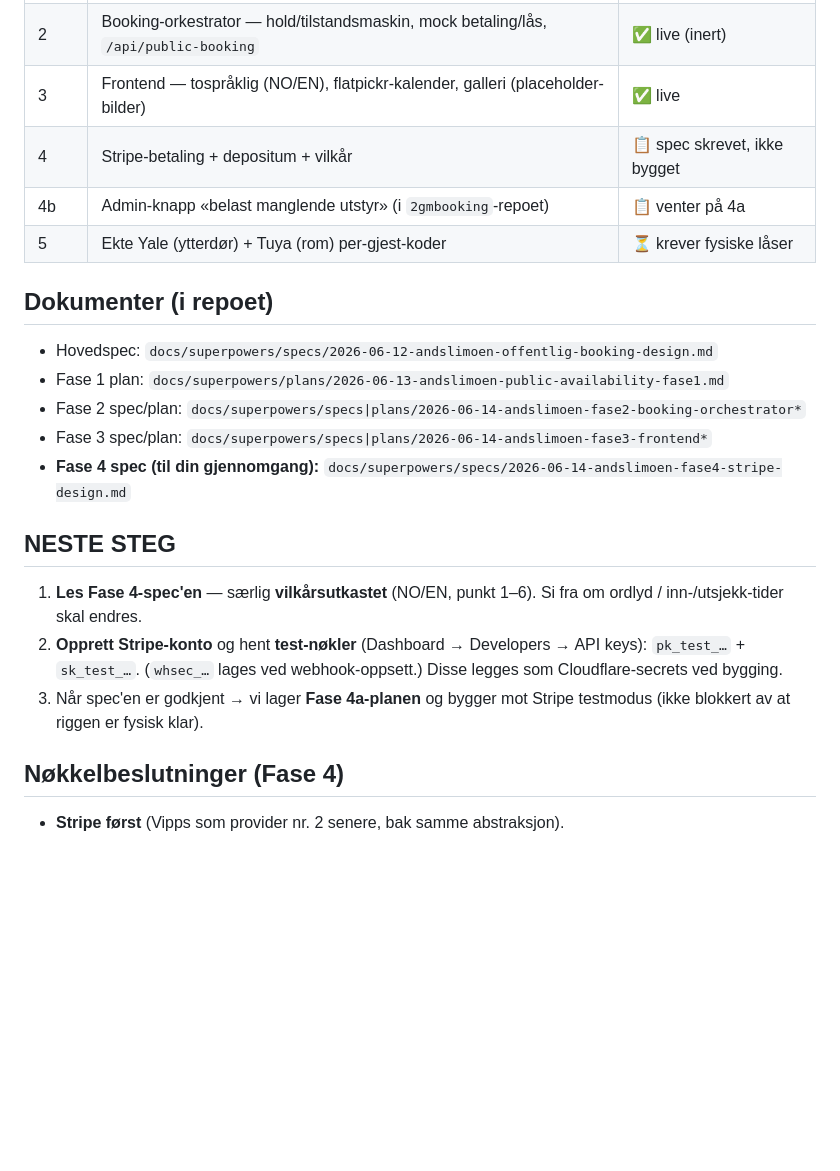
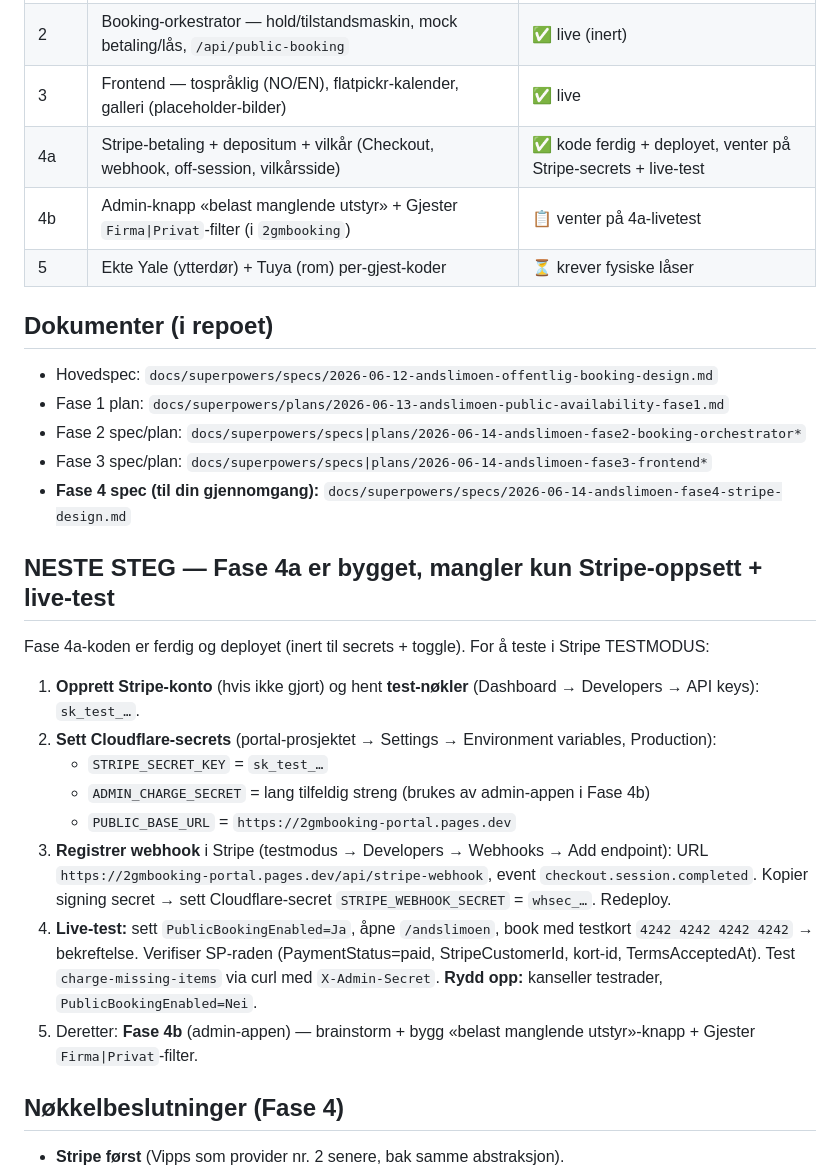
Before and after one commit to franknh-design/2gmbooking-portal, a Markdown page: docs/superpowers/ANDSLIMOEN-STATUS.md, the part around the change. Rendered like a GitHub page; blank space fills up the shorter version.

Commit message:
docs: status — Fase 4a code complete, awaiting Stripe setup + live test

```diff
--- a/docs/superpowers/ANDSLIMOEN-STATUS.md
+++ b/docs/superpowers/ANDSLIMOEN-STATUS.md
@@ -14,8 +14,8 @@ Offentlig bookingside: **https://2gmbooking-portal.pages.dev/andslimoen**
 | 1 | Ledighet — konservativ telling + `/api/public-availability` | ✅ live |
 | 2 | Booking-orkestrator — hold/tilstandsmaskin, mock betaling/lås, `/api/public-booking` | ✅ live (inert) |
 | 3 | Frontend — tospråklig (NO/EN), flatpickr-kalender, galleri (placeholder-bilder) | ✅ live |
-| 4 | Stripe-betaling + depositum + vilkår | 📋 spec skrevet, ikke bygget |
-| 4b | Admin-knapp «belast manglende utstyr» (i `2gmbooking`-repoet) | 📋 venter på 4a |
+| 4a | Stripe-betaling + depositum + vilkår (Checkout, webhook, off-session, vilkårsside) | ✅ kode ferdig + deployet, venter på Stripe-secrets + live-test |
+| 4b | Admin-knapp «belast manglende utstyr» + Gjester `Firma\|Privat`-filter (i `2gmbooking`) | 📋 venter på 4a-livetest |
 | 5 | Ekte Yale (ytterdør) + Tuya (rom) per-gjest-koder | ⏳ krever fysiske låser |
 
 ## Dokumenter (i repoet)
@@ -26,11 +26,18 @@ Offentlig bookingside: **https://2gmbooking-portal.pages.dev/andslimoen**
 - Fase 3 spec/plan: `docs/superpowers/specs|plans/2026-06-14-andslimoen-fase3-frontend*`
 - **Fase 4 spec (til din gjennomgang):** `docs/superpowers/specs/2026-06-14-andslimoen-fase4-stripe-design.md`
 
-## NESTE STEG
+## NESTE STEG — Fase 4a er bygget, mangler kun Stripe-oppsett + live-test
 
-1. **Les Fase 4-spec'en** — særlig **vilkårsutkastet** (NO/EN, punkt 1–6). Si fra om ordlyd / inn-/utsjekk-tider skal endres.
-2. **Opprett Stripe-konto** og hent **test-nøkler** (Dashboard → Developers → API keys): `pk_test_…` + `sk_test_…`. (`whsec_…` lages ved webhook-oppsett.) Disse legges som Cloudflare-secrets ved bygging.
-3. Når spec'en er godkjent → vi lager **Fase 4a-planen** og bygger mot Stripe testmodus (ikke blokkert av at riggen er fysisk klar).
+Fase 4a-koden er ferdig og deployet (inert til secrets + toggle). For å teste i Stripe TESTMODUS:
+
+1. **Opprett Stripe-konto** (hvis ikke gjort) og hent **test-nøkler** (Dashboard → Developers → API keys): `sk_test_…`.
+2. **Sett Cloudflare-secrets** (portal-prosjektet → Settings → Environment variables, Production):
+   - `STRIPE_SECRET_KEY` = `sk_test_…`
+   - `ADMIN_CHARGE_SECRET` = lang tilfeldig streng (brukes av admin-appen i Fase 4b)
+   - `PUBLIC_BASE_URL` = `https://2gmbooking-portal.pages.dev`
+3. **Registrer webhook** i Stripe (testmodus → Developers → Webhooks → Add endpoint): URL `https://2gmbooking-portal.pages.dev/api/stripe-webhook`, event `checkout.session.completed`. Kopier signing secret → sett Cloudflare-secret `STRIPE_WEBHOOK_SECRET` = `whsec_…`. Redeploy.
+4. **Live-test:** sett `PublicBookingEnabled=Ja`, åpne `/andslimoen`, book med testkort `4242 4242 4242 4242` → bekreftelse. Verifiser SP-raden (PaymentStatus=paid, StripeCustomerId, kort-id, TermsAcceptedAt). Test `charge-missing-items` via curl med `X-Admin-Secret`. **Rydd opp:** kanseller testrader, `PublicBookingEnabled=Nei`.
+5. Deretter: **Fase 4b** (admin-appen) — brainstorm + bygg «belast manglende utstyr»-knapp + Gjester `Firma|Privat`-filter.
 
 ## Nøkkelbeslutninger (Fase 4)
 
```
